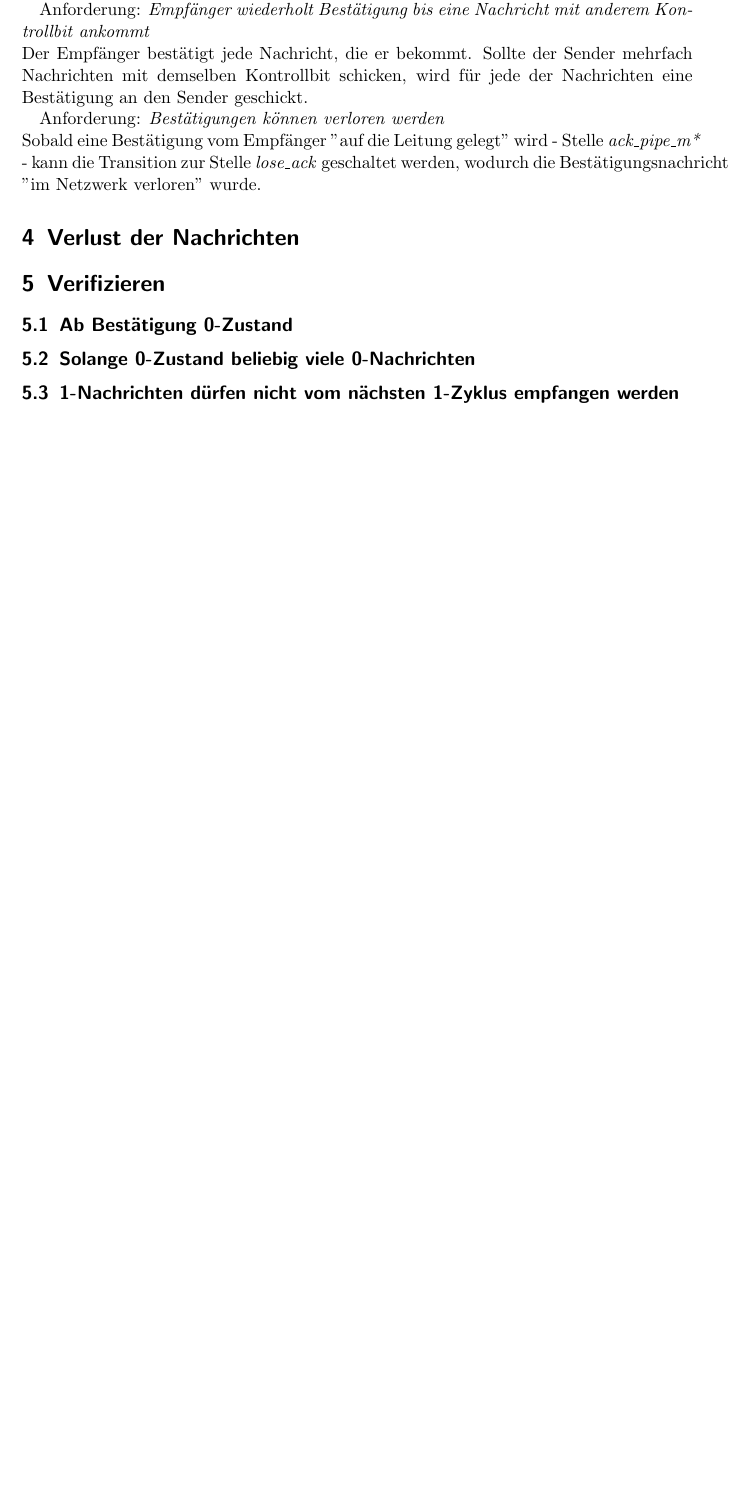
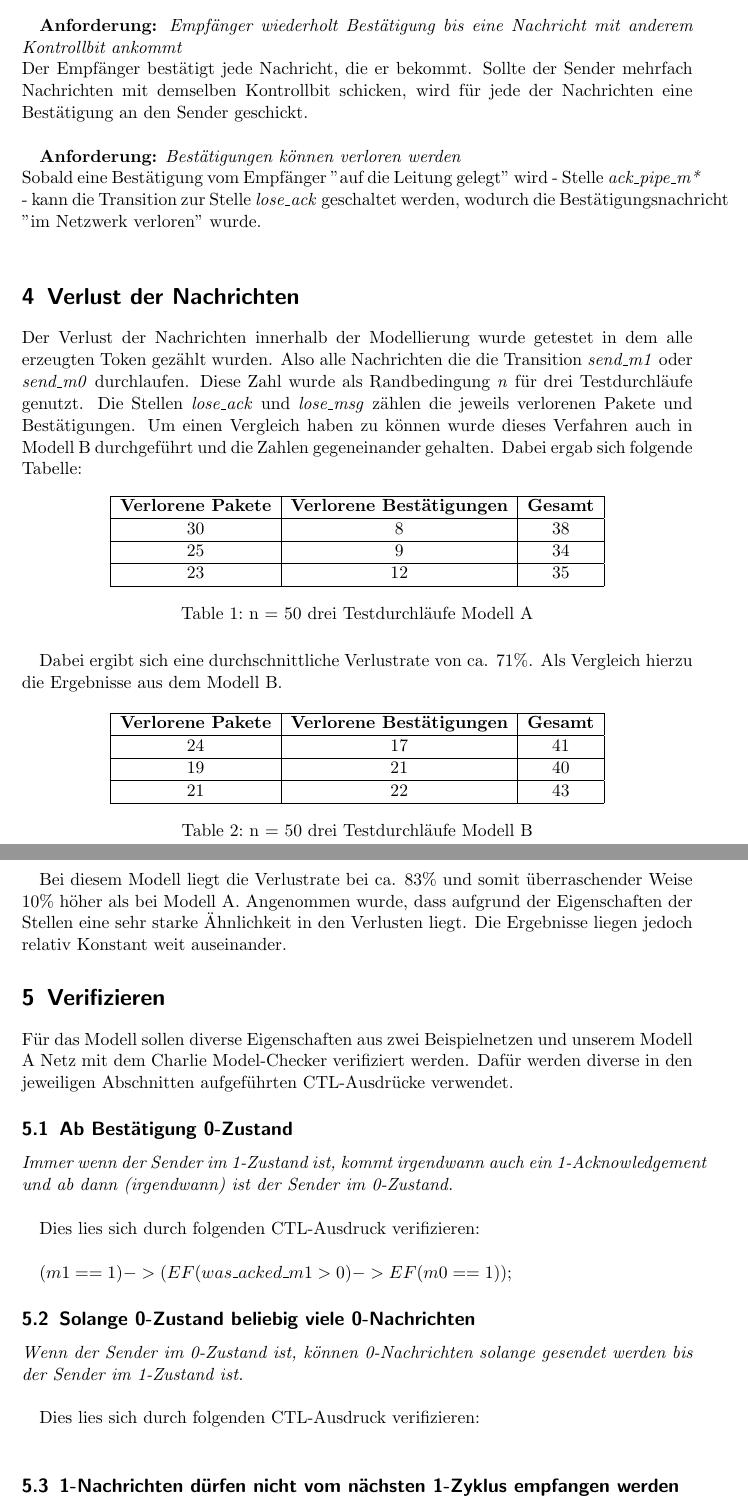
Before and after one commit to BirgerK/KL_HAW, a LaTeX paper (SVA/Aufgabe1/Protokoll/Protokoll.tex): part of page 6 of 6 before the commit and two parts of pages 6 and 7 of 7 after it, the two joined at a grey line, cut so that both start at the same text, the shorter picture padded with empty space. Compiled offline with pdfLaTeX.

Commit message:
SVA Protokoll erweitert

```diff
--- a/SVA/Aufgabe1/Protokoll/Protokoll.tex
+++ b/SVA/Aufgabe1/Protokoll/Protokoll.tex
@@ -2,6 +2,7 @@
 \usepackage[utf8]{inputenc}
 \usepackage{graphicx}
 \usepackage{amsmath}
+\usepackage{float}
 
 \title{Formale Simulation und Verifikation verteilter Algorithmen  \\ Abgabe der Praktikumsaufgabe 1}
 
@@ -71 +75,0 @@ Anforderung: \textit{Empfänger sendet bei Nachrichterhalt eine Bestätigung an
-Dies wird modelliert durch die Stelle \textit{receive\_m*}. Diese kann schalten, sobald eine Nachricht erhalten wurde. Daraufhin wird in \textit{ack\_pipe\_m*} die Bestätigung "auf die Leitung zum Sender gelegt".
@@ -72,6 +79,4 @@ Dies wird modelliert durch die Stelle \textit{receive\_m*}. Diese kann schalten,
 
-Anforderung: \textit{Empfänger wiederholt Bestätigung bis eine Nachricht mit anderem Kontrollbit ankommt} \\
-Der Empfänger bestätigt jede Nachricht, die er bekommt. Sollte der Sender mehrfach Nachrichten mit demselben Kontrollbit schicken, wird für jede der Nachrichten eine Bestätigung an den Sender geschickt.
+\textbf{Anforderung:} \textit{Nachrichten enthält Kontrollbit} \\
+Das Kontrollbit einer Nachricht wird hier repräsentiert durch die Stellen \textit{m1} und \textit{m0}. Wenn eine dieser Stellen schalten kann, wird die Nachricht mit dem jeweiligen Kontrollbit verschickt.\\
 
-Anforderung: \textit{Bestätigungen können verloren werden} \\
-Sobald eine Bestätigung vom Empfänger "auf die Leitung gelegt" wird - Stelle \textit{ack\_pipe\_m*} - kann die Transition zur Stelle \textit{lose\_ack} geschaltet werden, wodurch die Bestätigungsnachricht "im Netzwerk verloren" wurde.
@@ -78,6 +89,65 @@ Sobald eine Bestätigung vom Empfänger "auf die Leitung gelegt" wird - Stelle \
+\textbf{Anforderung:} \textit{Empfänger wiederholt Bestätigung bis eine Nachricht mit anderem Kontrollbit ankommt} \\
+Der Empfänger bestätigt jede Nachricht, die er bekommt. Sollte der Sender mehrfach Nachrichten mit demselben Kontrollbit schicken, wird für jede der Nachrichten eine Bestätigung an den Sender geschickt.\\
+
+\textbf{Anforderung:} \textit{Bestätigungen können verloren werden} \\
+Sobald eine Bestätigung vom Empfänger "auf die Leitung gelegt" wird - Stelle \textit{ack\_pipe\_m*} - kann die Transition zur Stelle \textit{lose\_ack} geschaltet werden, wodurch die Bestätigungsnachricht "im Netzwerk verloren" wurde.\\
 
 \section{Verlust der Nachrichten}
 
+Der Verlust der Nachrichten innerhalb der Modellierung wurde getestet in dem alle erzeugten Token gezählt wurden. Also alle Nachrichten die die Transition \textit{send\_m1} oder \textit{send\_m0} durchlaufen. Diese Zahl wurde als Randbedingung \textit{n} für drei Testdurchläufe genutzt. Die Stellen \textit{lose\_ack} und \textit{lose\_msg} zählen die jeweils verlorenen Pakete und Bestätigungen.
+Um einen Vergleich haben zu können wurde dieses Verfahren auch in Modell B durchgeführt und die Zahlen gegeneinander gehalten. Dabei ergab sich folgende Tabelle:
+
+\begin{table}[H]
+\centering
+\begin{tabular}{|c|c|c|}
+  \hline
+  \textbf{Verlorene Pakete} & \textbf{Verlorene Bestätigungen} & \textbf{Gesamt}\\
+  \hline
+   30 & 8 & 38\\
+  \hline
+   25 & 9 & 34\\
+  \hline
+   23 & 12 & 35\\
+  \hline
+\end{tabular}
+	\caption{n = 50 drei Testdurchläufe Modell A}
+\end{table}
+
+Dabei ergibt sich eine durchschnittliche Verlustrate von ca. 71\%. Als Vergleich hierzu die Ergebnisse aus dem Modell B.
+
+\begin{table}[H]
+\centering
+\begin{tabular}{|c|c|c|}
+  \hline
+  \textbf{Verlorene Pakete} & \textbf{Verlorene Bestätigungen} & \textbf{Gesamt}\\
+  \hline
+   24 & 17 & 41\\
+  \hline
+   19 & 21 & 40\\
+  \hline
+   21 & 22 & 43\\
+  \hline
+\end{tabular}
+	\caption{n = 50 drei Testdurchläufe Modell B}
+\end{table}
+
+Bei diesem Modell liegt die Verlustrate bei ca. 83\% und somit überraschender Weise 10\% höher als bei Modell A. Angenommen wurde, dass aufgrund der Eigenschaften der Stellen eine sehr starke Ähnlichkeit in den Verlusten liegt. Die Ergebnisse liegen jedoch relativ Konstant weit auseinander.
+
 \section{Verifizieren}
+Für das Modell sollen diverse Eigenschaften aus zwei Beispielnetzen und unserem Modell A Netz mit dem Charlie Model-Checker verifiziert werden. Dafür werden diverse in den jeweiligen Abschnitten aufgeführten CTL-Ausdrücke verwendet.
+
 \subsection{Ab Bestätigung 0-Zustand}
+
+\textit{Immer wenn der Sender im 1-Zustand ist, kommt irgendwann auch ein 1-Acknowledgement
+und ab dann (irgendwann) ist der Sender im 0-Zustand.}\\
+
+Dies lies sich durch folgenden CTL-Ausdruck verifizieren: \\
+
+$(m1 == 1) -> (EF (was\_acked\_m1 > 0) -> EF (m0 == 1));$
+
 \subsection{Solange 0-Zustand beliebig viele 0-Nachrichten}
+
+\textit{Wenn der Sender im 0-Zustand ist, können 0-Nachrichten solange gesendet werden bis der
+Sender im 1-Zustand ist.}\\
+
+Dies lies sich durch folgenden CTL-Ausdruck verifizieren: \\
```
Also changed, not shown: SVA/Aufgabe1/Protokoll/Protokoll.pdf, SVA/Aufgabe1/Protokoll/Protokoll.tex (53 more changed lines).
